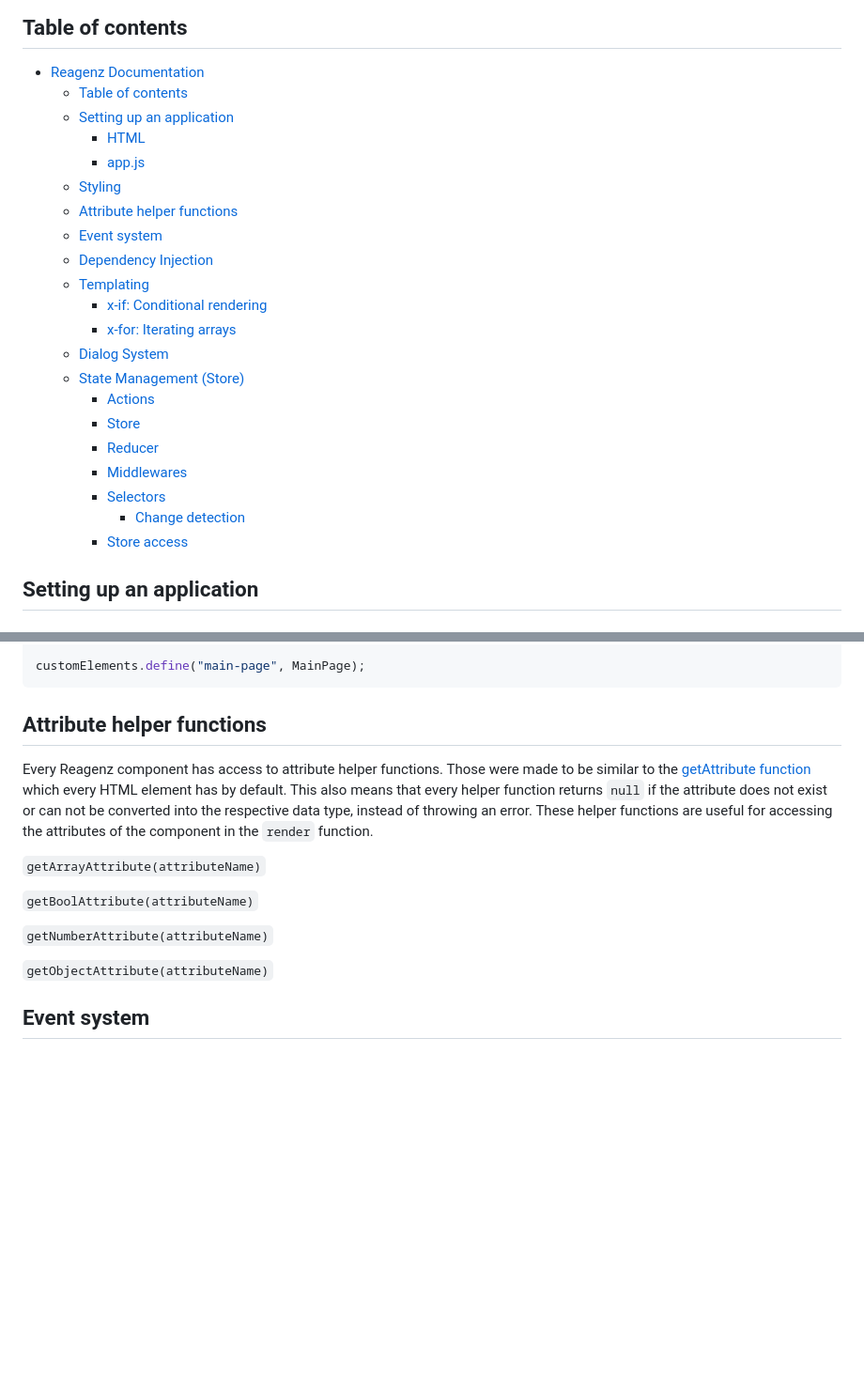
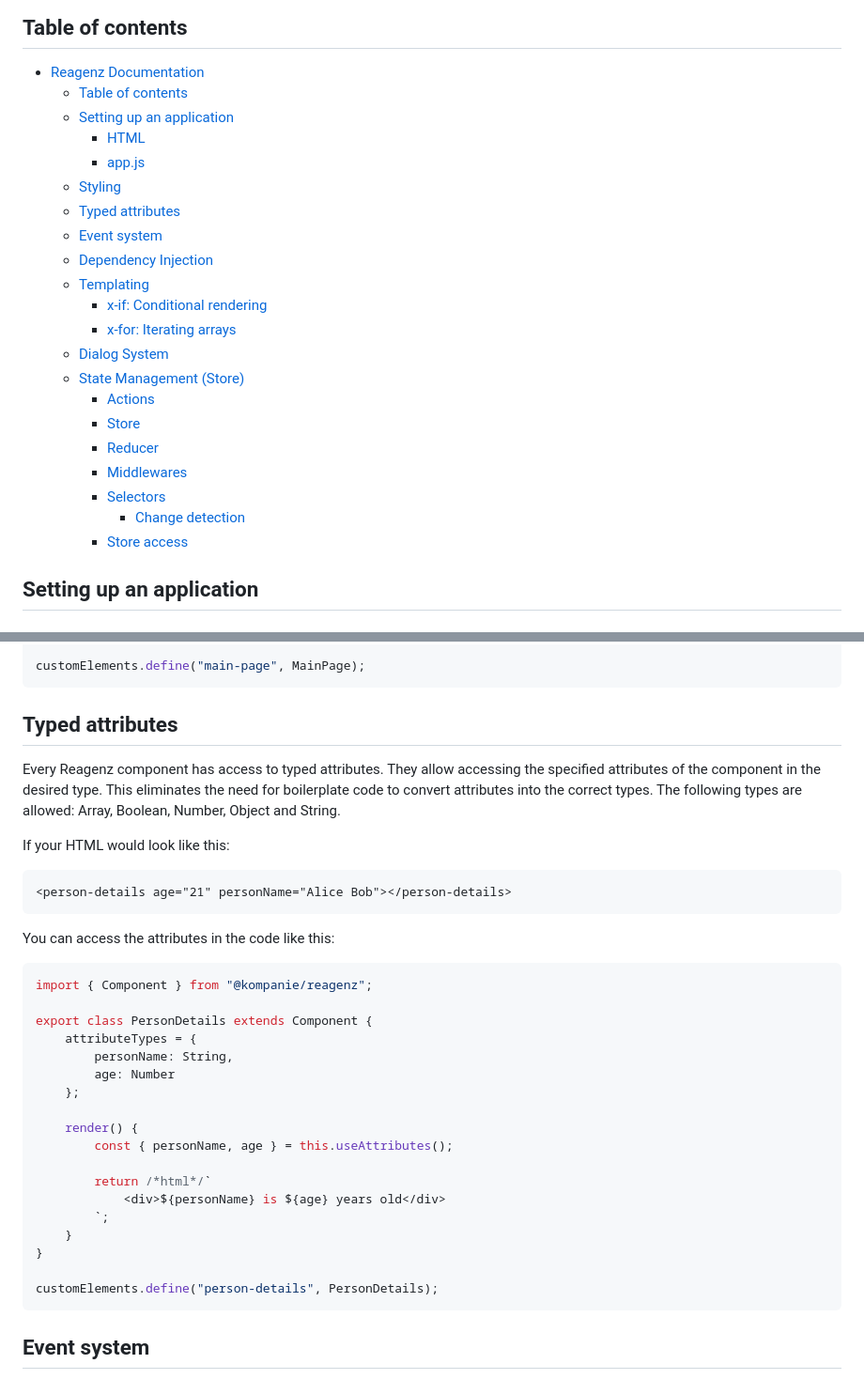
Before and after one commit to kompanie-dev/reagenz, a Markdown page: documentation/COMPONENTS.md, 2 parts joined by grey strips. Shown: that part at 94% size. GitHub-like rendering; blank space fills up the shorter version.

Commit message:
Update documentation

````diff
--- a/documentation/COMPONENTS.md
+++ b/documentation/COMPONENTS.md
@@ -3,26 +3,26 @@
 ## Table of contents
 
 - [Reagenz Documentation](#reagenz-documentation)
-	- [Table of contents](#table-of-contents)
-	- [Setting up an application](#setting-up-an-application)
-		- [HTML](#html)
-		- [app.js](#appjs)
-	- [Styling](#styling)
-	- [Attribute helper functions](#attribute-helper-functions)
-	- [Event system](#event-system)
-	- [Dependency Injection](#dependency-injection)
-	- [Templating](#templating)
-		- [x-if: Conditional rendering](#x-if-conditional-rendering)
-		- [x-for: Iterating arrays](#x-for-iterating-arrays)
-	- [Dialog System](#dialog-system)
-	- [State Management (Store)](#state-management-store)
-		- [Actions](#actions)
-		- [Store](#store)
-		- [Reducer](#reducer)
-		- [Middlewares](#middlewares)
-		- [Selectors](#selectors)
-			- [Change detection](#change-detection)
-		- [Store access](#store-access)
+  - [Table of contents](#table-of-contents)
+  - [Setting up an application](#setting-up-an-application)
+    - [HTML](#html)
+    - [app.js](#appjs)
+  - [Styling](#styling)
+  - [Typed attributes](#typed-attributes)
+  - [Event system](#event-system)
+  - [Dependency Injection](#dependency-injection)
+  - [Templating](#templating)
+    - [x-if: Conditional rendering](#x-if-conditional-rendering)
+    - [x-for: Iterating arrays](#x-for-iterating-arrays)
+  - [Dialog System](#dialog-system)
+  - [State Management (Store)](#state-management-store)
+    - [Actions](#actions)
+    - [Store](#store)
+    - [Reducer](#reducer)
+    - [Middlewares](#middlewares)
+    - [Selectors](#selectors)
+      - [Change detection](#change-detection)
+    - [Store access](#store-access)
 
 ## Setting up an application
 
@@ -102,21 +102,39 @@ export class MainPage extends Component {
 customElements.define("main-page", MainPage);
 ```
 
-## Attribute helper functions
+## Typed attributes
 
-Every Reagenz component has access to attribute helper functions.
-Those were made to be similar to the [getAttribute function](https://developer.mozilla.org/en-US/docs/Web/API/Element/getAttribute) which every HTML element has by default.
-This also means that every helper function returns `null` if the attribute does not exist or can not be converted into the respective data type, instead of throwing an error.
-These helper functions are useful for accessing the attributes of the component in the `render` function.
+Every Reagenz component has access to typed attributes.
+They allow accessing the specified attributes of the component in the desired type.
+This eliminates the need for boilerplate code to convert attributes into the correct types.
+The following types are allowed: Array, Boolean, Number, Object and String.
 
-`getArrayAttribute(attributeName)`
+If your HTML would look like this:
+```html
+<person-details age="21" personName="Alice Bob"></person-details>
+```
+You can access the attributes in the code like this:
 
-`getBoolAttribute(attributeName)`
+```js
+import { Component } from "@kompanie/reagenz";
 
-`getNumberAttribute(attributeName)`
+export class PersonDetails extends Component {
+    attributeTypes = {
+        personName: String,
+        age: Number
+    };
 
-`getObjectAttribute(attributeName)`
+    render() {
+        const { personName, age } = this.useAttributes();
 
+        return /*html*/`
+            <div>${personName} is ${age} years old</div>
+        `;
+    }
+}
+
+customElements.define("person-details", PersonDetails);
+```
 
 ## Event system
 
````
Also changed, not shown: documentation/CHANGELOG.md (+5 -0 lines).
